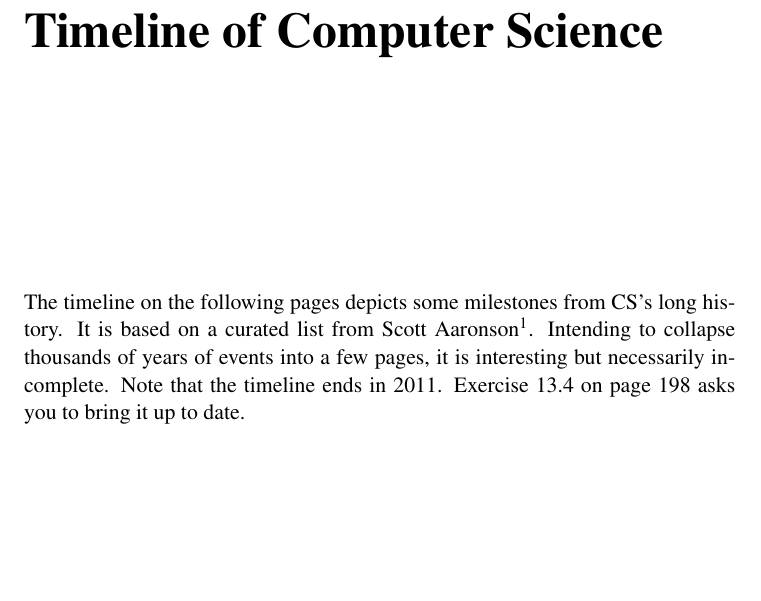
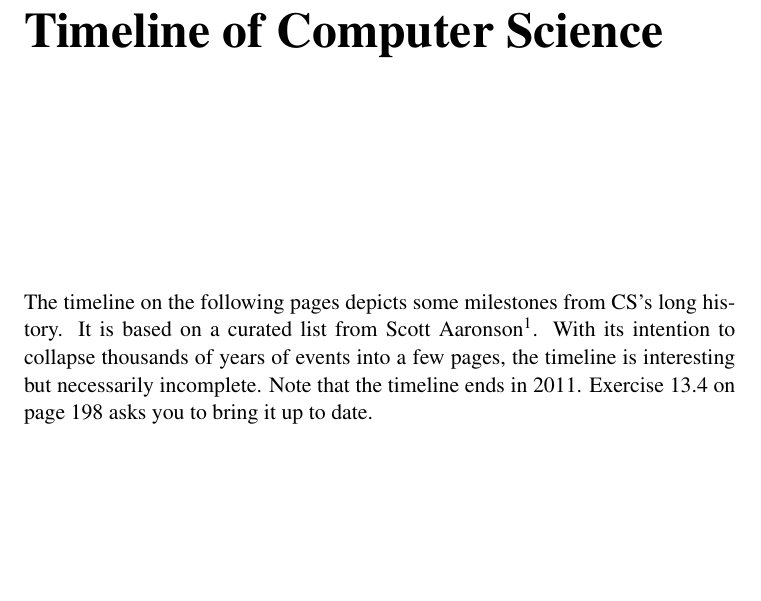
Before and after one commit to DaveRead/python-intro-book, a LaTeX thesis (book.tex, which reads AE-cstimeline.tex): part of page 217 of 234, cut so that both start at the same text. Compiled offline with pdfLaTeX.

Commit message:
Minor edit

```diff
--- a/AE-cstimeline.tex
+++ b/AE-cstimeline.tex
@@ -3,7 +3,7 @@
 
 \chapter{Timeline of Computer Science}\label{appendixTimeline}
 
-The timeline on the following pages depicts some milestones from CS's long history. It is based on a curated list from Scott Aaronson\footnote{Taken from Shtetl-Optimized: The Blog of Scott Aaronson; \url{https://www.scottaaronson.com/blog/?p=524}}. Intending to collapse thousands of years of events into a few pages, it is interesting but necessarily incomplete. Note that the timeline ends in 2011. Exercise \ref{exCh18Timeline} on page \pageref{exCh18Timeline} asks you to bring it up to date.
+The timeline on the following pages depicts some milestones from CS's long history. It is based on a curated list from Scott Aaronson\footnote{Taken from Shtetl-Optimized: The Blog of Scott Aaronson; \url{https://www.scottaaronson.com/blog/?p=524}}. With its intention to collapse thousands of years of events into a few pages, the timeline is interesting but necessarily incomplete. Note that the timeline ends in 2011. Exercise \ref{exCh18Timeline} on page \pageref{exCh18Timeline} asks you to bring it up to date.
 
 \begin{figure}[H]
 	\begin{center}
```
